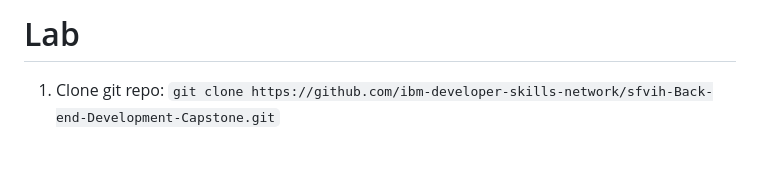
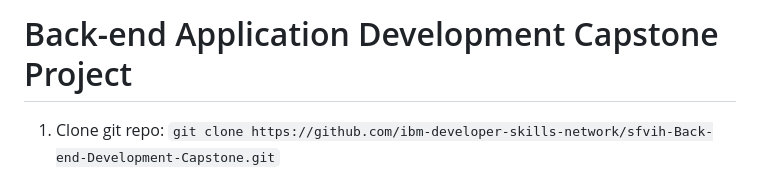
Before and after one commit to ymatsumu/Back-end-Development-Capstone, a Markdown page: README.md, the part around the change. Rendered like a GitHub page; blank space fills up the shorter version.

```diff
--- a/README.md
+++ b/README.md
@@ -1,4 +1,5 @@
-# Lab
+# Back-end Application Development Capstone Project
+
 
 1.  Clone git repo: `git clone https://github.com/ibm-developer-skills-network/sfvih-Back-end-Development-Capstone.git`
 2.  Get into the directory by `cd sfvih-Back-end-Development-Capstone`
```
